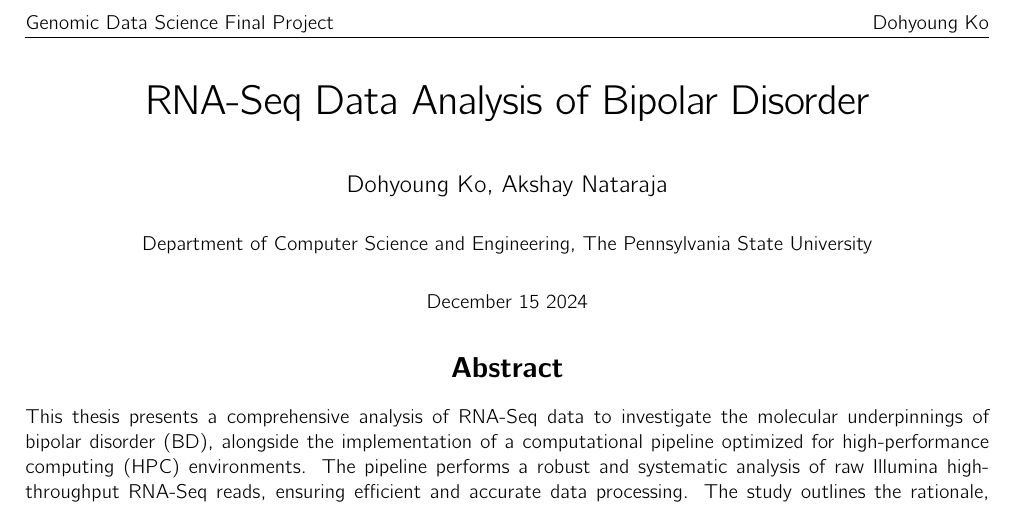
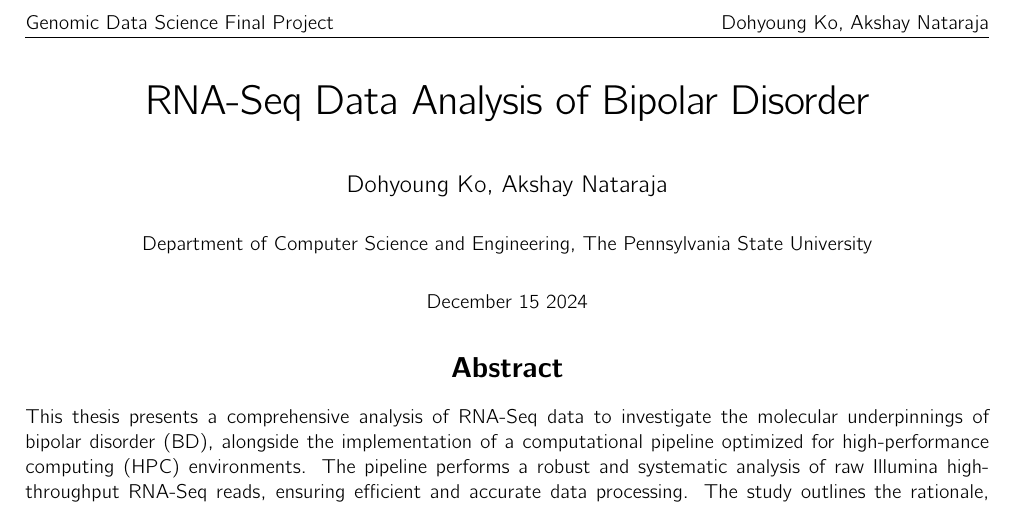
Before and after one commit to Codakshay/RNA_Seq_Final_Project, a LaTeX document (report/main.tex): part of page 1 of 20, cut so that both start at the same text. Compiled offline with pdfLaTeX.

Commit message:
samle sbatch script & main report update

```diff
--- a/report/main.tex
+++ b/report/main.tex
@@ -28,7 +28,7 @@
 \SetupFloatingEnvironment{listing}{name=Source Code}
 
 \title{RNA-Seq Data Analysis of Bipolar Disorder}
-\author{Dohyoung Ko}
+\author{Dohyoung Ko, Akshay Nataraja}
 \date{December 15 2024}
 
  \usepackage{fancyhdr}
```
Also changed, not shown: 1 other file.
